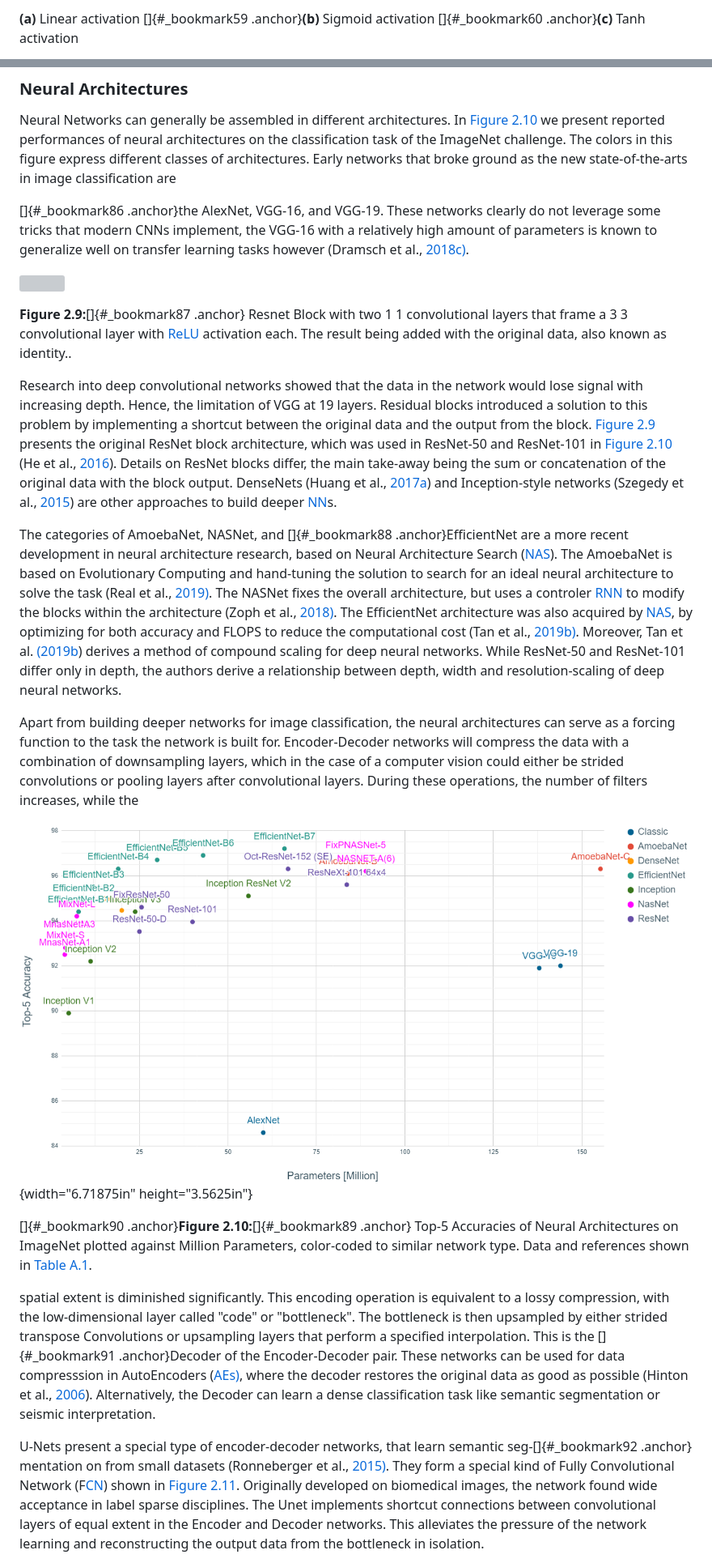
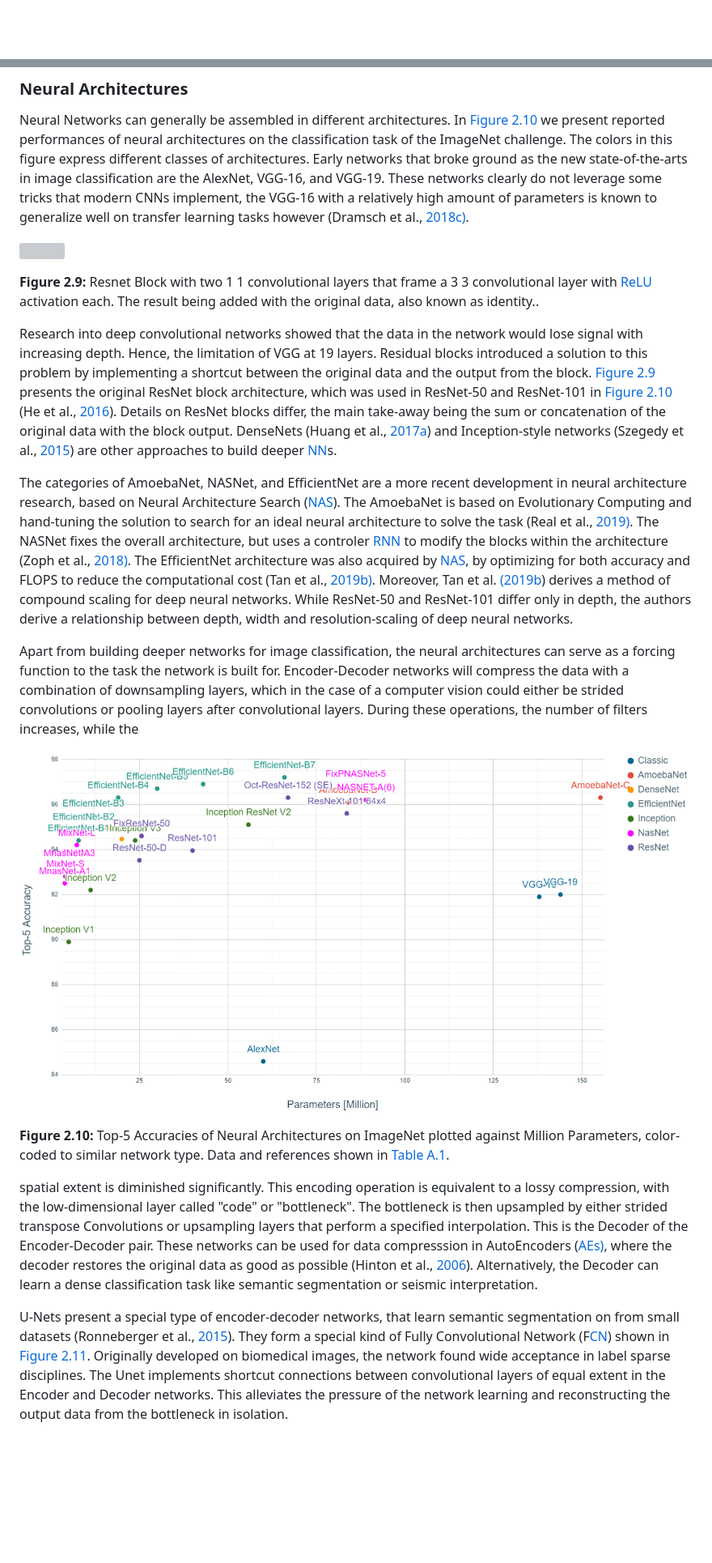
Before and after one commit to JesperDramsch/phd-thesis, a Markdown page: Theory.md, 2 parts joined by grey strips. Shown: that part at 81% size. Rendered like a GitHub page; blank space fills up the shorter version; grey boxes are pictures that could not be loaded.

```diff
--- a/Theory.md
+++ b/Theory.md
@@ -424,4 +397,2 @@ height="1.1856244531933509in"}
 
-**(a)** Linear activation []{#_bookmark59 .anchor}**(b)** Sigmoid
-activation []{#_bookmark60 .anchor}**(c)** Tanh activation
 
@@ -759,9 +706,7 @@ In [Figure 2.10](#_bookmark89) we present reported performances of
 neural architectures on the classification task of the ImageNet
 challenge. The colors in this figure express different classes of
 architectures. Early networks that broke ground as the new
-state-of-the-arts in image classification are
-
-[]{#_bookmark86 .anchor}the AlexNet, VGG-16, and VGG-19. These
+state-of-the-arts in image classification are the AlexNet, VGG-16, and VGG-19. These
 networks clearly do not leverage some tricks that modern CNNs
 implement, the VGG-16 with a relatively high amount of parameters is
 known to generalize well on transfer learning tasks however (Dramsch
@@ -769,7 +714,7 @@ et al., [2018c)](#_bookmark321).
 
 ![](figures/resnet.pdf)
 
-**Figure 2.9:**[]{#_bookmark87 .anchor} Resnet Block with two 1 1
+**Figure 2.9:** Resnet Block with two 1 1
 convolutional layers that frame a 3 3 convolutional layer with
 [ReLU](#_bookmark229) activation each. The result being added with the
 original data, also known as identity..
@@ -787,8 +732,7 @@ block output. DenseNets (Huang et al., [2017a](#_bookmark372)) and
 Inception-style networks (Szegedy et al., [2015](#_bookmark517)) are
 other approaches to build deeper [NN](#_bookmark225)s.
 
-The categories of AmoebaNet, NASNet, and []{#_bookmark88
-.anchor}EfficientNet are a more recent development in neural
+The categories of AmoebaNet, NASNet, and EfficientNet are a more recent development in neural
 architecture research, based on Neural Architecture Search
 ([NAS](#_bookmark223)). The AmoebaNet is based on Evolutionary
 Computing and hand-tuning the solution to search for an ideal neural
@@ -812,10 +756,9 @@ computer vision could either be strided convolutions or pooling layers
 after convolutional layers. During these operations, the number of
 filters increases, while the
 
-![](figures/imagenetsota.png){width="6.71875in" height="3.5625in"}
+![](figures/imagenetsota.png)
 
-[]{#_bookmark90 .anchor}**Figure 2.10:**[]{#_bookmark89 .anchor} Top-5
-Accuracies of Neural Architectures on ImageNet plotted against Million
+**Figure 2.10:** Top-5 Accuracies of Neural Architectures on ImageNet plotted against Million
 Parameters, color-coded to similar network type. Data and references
 shown in [Table A.1](#_bookmark177).
 
@@ -823,8 +766,7 @@ spatial extent is diminished significantly. This encoding operation is
 equivalent to a lossy compression, with the low-dimensional layer
 called "code" or "bottleneck". The bottleneck is then upsampled by
 either strided transpose Convolutions or upsampling layers that
-perform a specified interpolation. This is the []{#_bookmark91
-.anchor}Decoder of the Encoder-Decoder pair. These networks can be
+perform a specified interpolation. This is the Decoder of the Encoder-Decoder pair. These networks can be
 used for data compresssion in AutoEncoders ([AEs)](#_bookmark185),
 where the decoder restores the original data as good as possible
 (Hinton et al., [2006](#_bookmark365)). Alternatively, the Decoder
@@ -832,8 +774,8 @@ can learn a dense classification task like semantic segmentation or
 seismic interpretation.
 
 U-Nets present a special type of encoder-decoder networks, that learn
-semantic seg-[]{#_bookmark92 .anchor} mentation on from small datasets
-(Ronneberger et al., [2015)](#_bookmark483). They form a special kind
+semantic segmentation on from small datasets
+(Ronneberger et al., [2015](#_bookmark483)). They form a special kind
 of Fully Convolutional Network (F[CN](#_bookmark203)) shown in [Figure
 2.11](#_bookmark94). Originally developed on biomedical images, the
 network found wide acceptance in label sparse disciplines. The Unet
```
Also changed, not shown: other parts of Theory.md (+77 -142 lines), figures/DTW-Procedure.png (added), figures/backprop.PNG (added), figures/huber.png (added), figures/perceptron.PNG (added), 1 other file.
